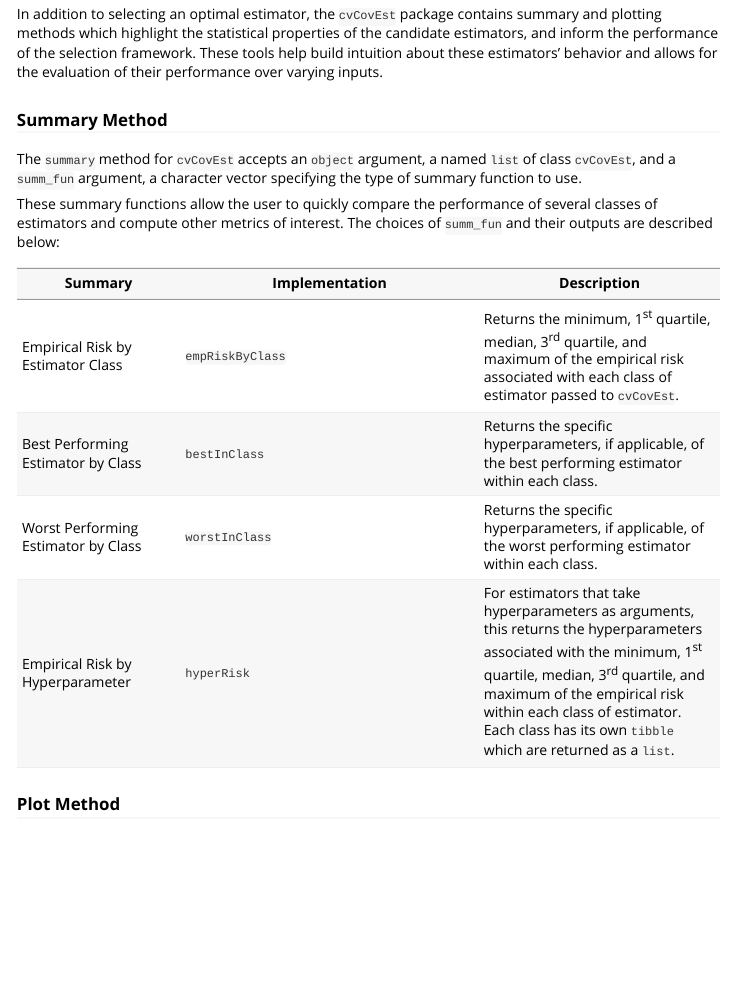
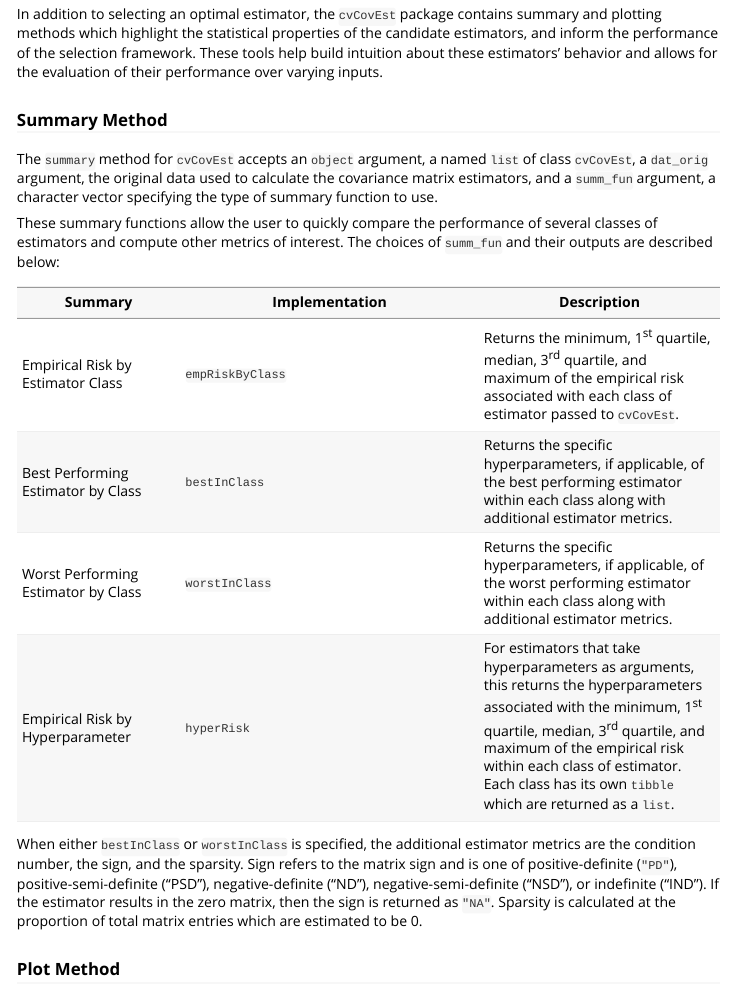
Before and after one commit to PhilBoileau/cvCovEst, an R Markdown document (vignettes/using_cvCovEst.Rmd): the page in a window 1100 px wide, from 3750 px down. Rendered offline with R 4.5, knitr and Pandoc, with nearby package versions; some code elsewhere in the file could not run offline; common packages that the code uses without loading them are loaded.

Commit message:
Update documentation and vignette to reflect new matrix metrics and give descriptions.

```diff
--- a/vignettes/using_cvCovEst.Rmd
+++ b/vignettes/using_cvCovEst.Rmd
@@ -162,7 +162,7 @@ allows for the evaluation of their performance over varying inputs.
 ### Summary Method
 
 The `summary` method for `cvCovEst` accepts an `object` argument, a named
-`list` of class `cvCovEst`, and a `summ_fun` argument, a character vector
+`list` of class `cvCovEst`, a `dat_orig` argument, the original data used to calculate the covariance matrix estimators, and a `summ_fun` argument, a character vector
 specifying the type of summary function to use.
 
 These summary functions allow the user to quickly compare the performance of
@@ -172,9 +172,11 @@ choices of `summ_fun` and their outputs are described below:
 | Summary | Implementation | Description |
 |---------|----------------|-------------|
 | Empirical Risk by Estimator Class | `empRiskByClass` | Returns the minimum, 1^st^ quartile, median, 3^rd^ quartile, and maximum of the empirical risk associated with each class of estimator passed to `cvCovEst`. |
-| Best Performing Estimator by Class | `bestInClass` | Returns the specific hyperparameters, if applicable, of the best performing estimator within each class. |
-| Worst Performing Estimator by Class | `worstInClass` | Returns the specific hyperparameters, if applicable, of the worst performing estimator within each class. |
+| Best Performing Estimator by Class | `bestInClass` | Returns the specific hyperparameters, if applicable, of the best performing estimator within each class along with additional estimator metrics. |
+| Worst Performing Estimator by Class | `worstInClass` | Returns the specific hyperparameters, if applicable, of the worst performing estimator within each class along with additional estimator metrics. |
 | Empirical Risk by Hyperparameter | `hyperRisk` | For estimators that take hyperparameters as arguments, this returns the hyperparameters associated with the minimum, 1^st^ quartile, median, 3^rd^ quartile, and maximum of the empirical risk within each class of estimator.  Each class has its own `tibble` which are returned as a `list`. |
+
+When either `bestInClass` or `worstInClass` is specified, the additional estimator metrics are the condition number, the sign, and the sparsity.  Sign refers to the matrix sign and is one of positive-definite (`"PD"`), positive-semi-definite ("PSD"), negative-definite ("ND"), negative-semi-definite ("NSD"), or indefinite ("IND").  If the estimator results in the zero matrix, then the sign is returned as `"NA"`.  Sparsity is calculated at the proportion of total matrix entries which are estimated to be 0.
 
 ### Plot Method
 
```
Also changed, not shown: R/summary_functions.R (+5 -3 lines), 2 other files.
